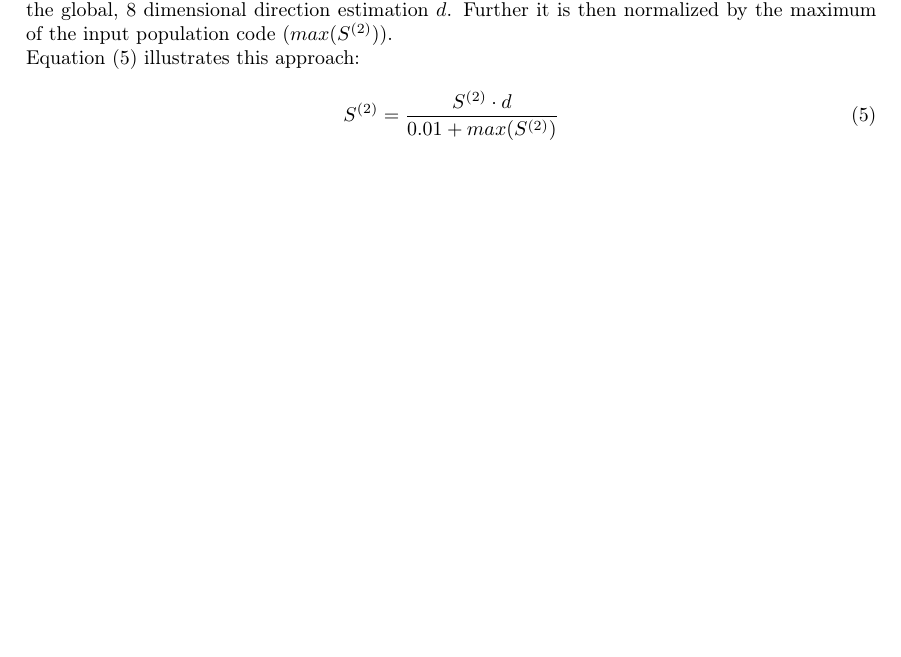
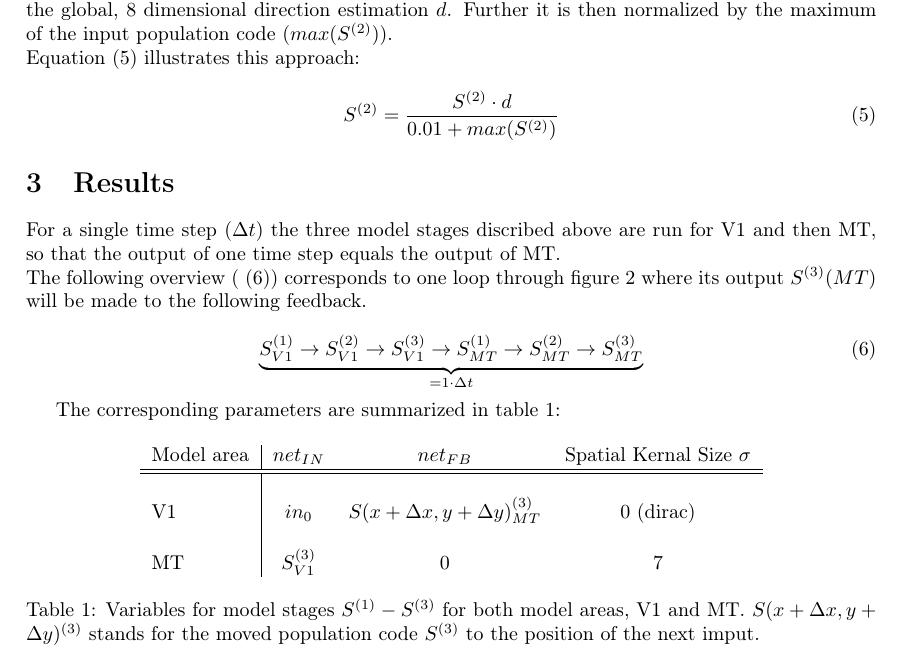
Before and after one commit to ohaas/Lab_rotation_report, a LaTeX paper (Report.tex): part of page 7 of 7, cut so that both start at the same text, the shorter picture padded with empty space. Compiled offline with pdfLaTeX.

Commit message:
Results initialized

```diff
--- a/Report.tex
+++ b/Report.tex
@@ -193,9 +193,28 @@ S^{(2)}=\frac{S^{(2)}\cdot d}{0.01+max(S^{(2)})}
 \label{Third_Stage}
 \end{equation}
 
+\section{Results}
 
+For a single time step ($\Delta t$) the three model stages discribed above are run for V1 and then MT, so that the output of one time step equals the output of MT.\\
+The following overview (~\eqref{overview}) corresponds to one loop through figure~\ref{fig:bayerl1} where its output $S^{(3)}(MT)$ will be made to the following feedback.
 
+\begin{equation}
+\underbrace{S^{(1)}_{V1}\rightarrow S^{(2)}_{V1}\rightarrow S^{(3)}_{V1}\rightarrow S^{(1)}_{MT}\rightarrow S^{(2)}_{MT}\rightarrow S^{(3)}_{MT}}_{= 1 \cdot \Delta t}
+\label{overview}
+\end{equation}
 
+The corresponding parameters are summarized in table~\ref{tab:variables}:
+
+\begin{table}[ht]
+\centering
+\begin{tabular}{l|c c c}
+	Model area & $net_{IN}$ & $net_{FB}$ & Spatial Kernal Size $\sigma$\\ \hline \hline\\
+	V1 		  & $in_{0}$ & $S(x+\Delta x,y+\Delta y)^{(3)}_{MT}$ & 0 (dirac) \\ \\
+	MT 		  & $S^{(3)}_{V1}$ & 0 & 7\\
+\end{tabular}
+\caption{Variables for model stages $S^{(1)}-S^{(3)}$ for both model areas, V1 and MT. $S(x+\Delta x, y+\Delta y)^{(3)}$ stands for the moved population code $S^{(3)}$ to the position of the next imput.}
+\label{tab:variables}
+\end{table}
 
 
 
```
Also changed, not shown: Report.pdf, Report.tex (2 more changed lines), 4 other files.
